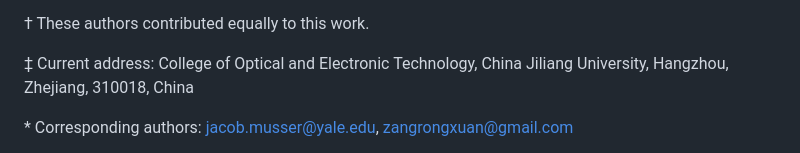
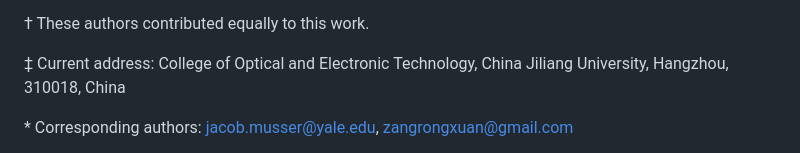
Before and after one commit to MusserLab/monoamine-signaling-in-sponges, a Markdown page: README.md, the part around the change. Rendered like a GitHub page.

Commit message:
Contributor

```diff
--- a/README.md
+++ b/README.md
@@ -16,7 +16,7 @@
 
 &dagger; These authors contributed equally to this work.
 
-&Dagger; Current address: College of Optical and Electronic Technology, China Jiliang University, Hangzhou, Zhejiang, 310018, China
+&Dagger; Current address: College of Optical and Electronic Technology, China Jiliang University, Hangzhou, 310018, China
 
 \* Corresponding authors: jacob.musser@yale.edu, zangrongxuan@gmail.com
 
```
